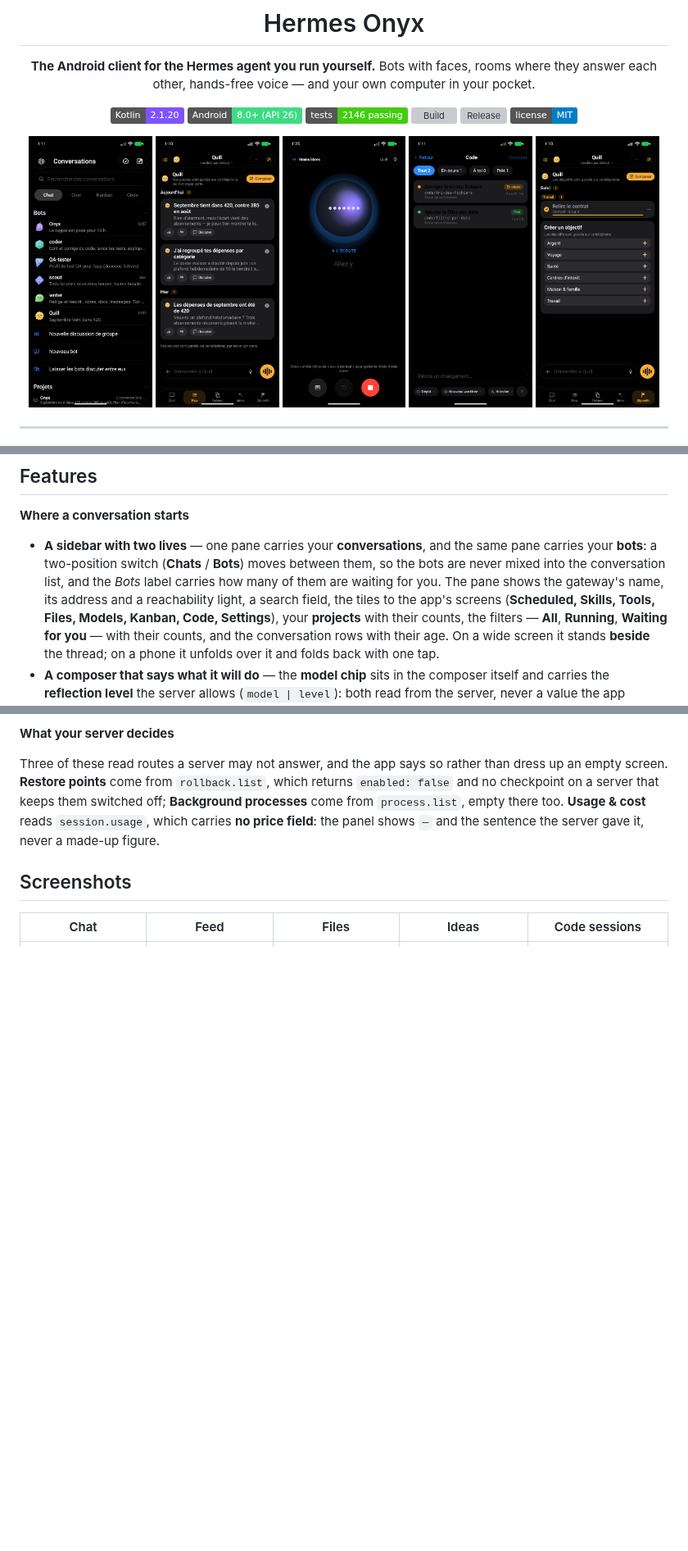
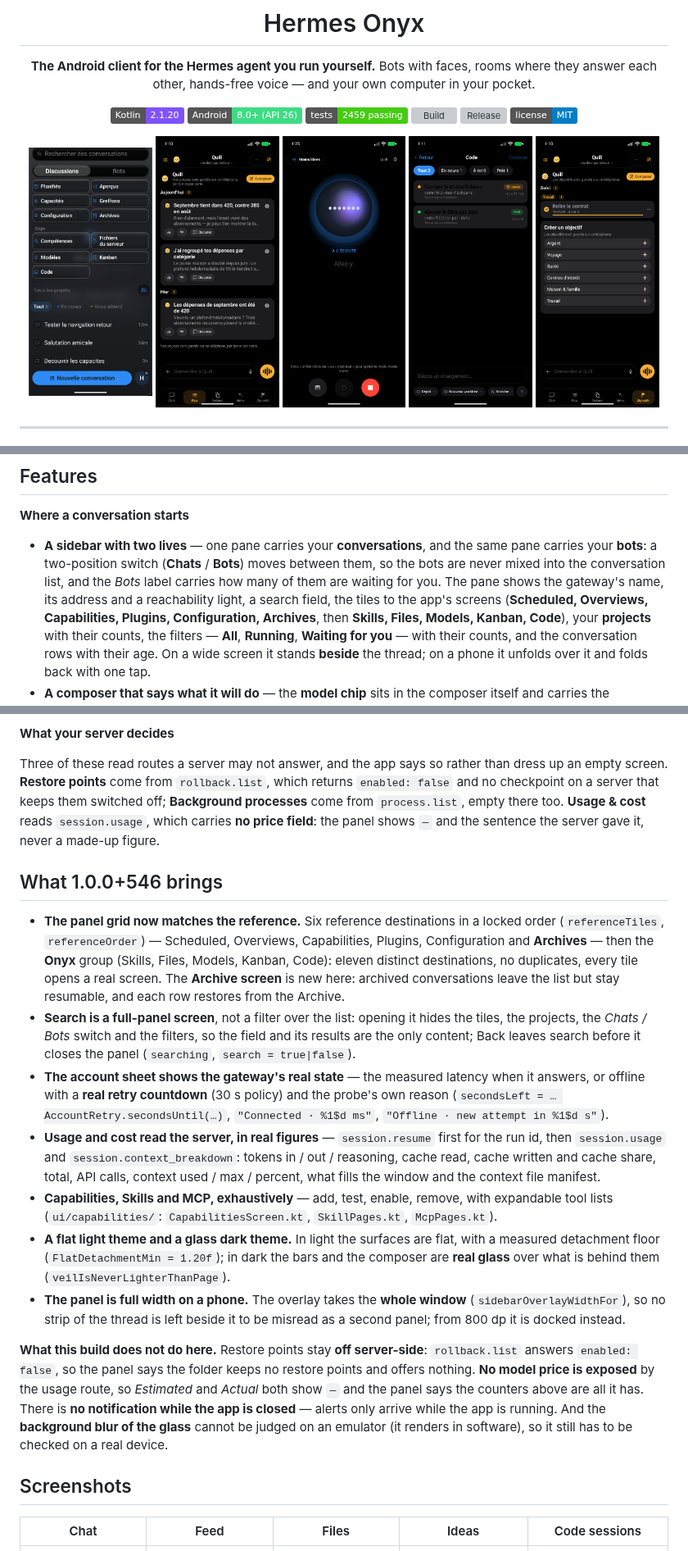
Before and after one commit to JemaOS/hermes-onyx, a Markdown page: README.md, 3 parts joined by grey strips. Shown at 82% size. Drawn GitHub-style; pictures changed too: docs/screenshots/conversations.png; badges without logos; blank space fills up the shorter version; grey boxes are pictures that could not be loaded.

```diff
--- a/README.md
+++ b/README.md
@@ -7,7 +7,7 @@ Bots with faces, rooms where they answer each other, hands-free voice — and yo
 
 [![Kotlin](https://img.shields.io/badge/Kotlin-2.1.20-7F52FF?logo=kotlin&logoColor=white)](https://kotlinlang.org)
 [![Android](https://img.shields.io/badge/Android-8.0%2B%20(API%2026)-3DDC84?logo=android&logoColor=white)](#requirements)
-[![Tests](https://img.shields.io/badge/tests-2146%20passing-brightgreen)](#tests)
+[![Tests](https://img.shields.io/badge/tests-2459%20passing-brightgreen)](#tests)
 [![Build](https://github.com/JemaOS/hermes-onyx/actions/workflows/build.yml/badge.svg)](https://github.com/JemaOS/hermes-onyx/actions/workflows/build.yml)
 [![Release](https://img.shields.io/github/v/release/JemaOS/hermes-onyx?sort=semver&color=blue)](https://github.com/JemaOS/hermes-onyx/releases/latest)
 [![License](https://img.shields.io/badge/license-MIT-blue)](LICENSE)
@@ -40,7 +40,8 @@ phone without handing your prompts to a third party, this is that app.
   **bots**: a two-position switch (**Chats** / **Bots**) moves between them, so the bots are never mixed
   into the conversation list, and the *Bots* label carries how many of them are waiting for you. The
   pane shows the gateway's name, its address and a reachability light, a search field, the tiles to the
-  app's screens (**Scheduled, Skills, Tools, Files, Models, Kanban, Code, Settings**), your **projects**
+  app's screens (**Scheduled, Overviews, Capabilities, Plugins, Configuration, Archives**, then
+  **Skills, Files, Models, Kanban, Code**), your **projects**
   with their counts, the filters — **All**, **Running**, **Waiting for you** — with their counts, and the
   conversation rows with their age. On a wide screen it stands **beside** the thread; on a phone it
   unfolds over it and folds back with one tap.
@@ -153,6 +154,39 @@ a server that keeps them switched off; **Background processes** come from `proce
 too. **Usage & cost** reads `session.usage`, which carries **no price field**: the panel shows `—` and
 the sentence the server gave it, never a made-up figure.
 
+## What 1.0.0+546 brings
+
+- **The panel grid now matches the reference.** Six reference destinations in a locked order
+  (`referenceTiles`, `referenceOrder`) — Scheduled, Overviews, Capabilities, Plugins, Configuration and
+  **Archives** — then the **Onyx** group (Skills, Files, Models, Kanban, Code): eleven distinct
+  destinations, no duplicates, every tile opens a real screen. The **Archive screen** is new here:
+  archived conversations leave the list but stay resumable, and each row restores from the Archive.
+- **Search is a full-panel screen**, not a filter over the list: opening it hides the tiles, the
+  projects, the *Chats / Bots* switch and the filters, so the field and its results are the only
+  content; Back leaves search before it closes the panel (`searching`, `search = true|false`).
+- **The account sheet shows the gateway's real state** — the measured latency when it answers, or
+  offline with a **real retry countdown** (30 s policy) and the probe's own reason
+  (`secondsLeft = … AccountRetry.secondsUntil(…)`, `"Connected · %1$d ms"`, `"Offline · new attempt in %1$d s"`).
+- **Usage and cost read the server, in real figures** — `session.resume` first for the run id, then
+  `session.usage` and `session.context_breakdown`: tokens in / out / reasoning, cache read, cache
+  written and cache share, total, API calls, context used / max / percent, what fills the window and
+  the context file manifest.
+- **Capabilities, Skills and MCP, exhaustively** — add, test, enable, remove, with expandable tool
+  lists (`ui/capabilities/`: `CapabilitiesScreen.kt`, `SkillPages.kt`, `McpPages.kt`).
+- **A flat light theme and a glass dark theme.** In light the surfaces are flat, with a measured
+  detachment floor (`FlatDetachmentMin = 1.20f`); in dark the bars and the composer are **real glass**
+  over what is behind them (`veilIsNeverLighterThanPage`).
+- **The panel is full width on a phone.** The overlay takes the **whole window**
+  (`sidebarOverlayWidthFor`), so no strip of the thread is left beside it to be misread as a second
+  panel; from 800 dp it is docked instead.
+
+**What this build does not do here.** Restore points stay **off server-side**: `rollback.list` answers
+`enabled: false`, so the panel says the folder keeps no restore points and offers nothing. **No model
+price is exposed** by the usage route, so *Estimated* and *Actual* both show `—` and the panel says the
+counters above are all it has. There is **no notification while the app is closed** — alerts only
+arrive while the app is running. And the **background blur of the glass** cannot be judged on an
+emulator (it renders in software), so it still has to be checked on a real device.
+
 ## Screenshots
 
 | Chat | Feed | Files | Ideas | Code sessions |
```
Also changed, not shown: other parts of README.md (+20 -13 lines), docs/screenshots/archive.png (added), docs/screenshots/capabilities.png (added), docs/screenshots/conversation-sidebar.png.
